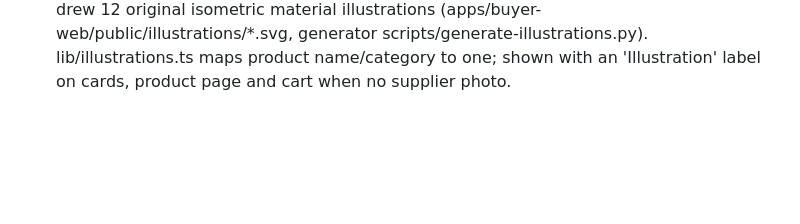
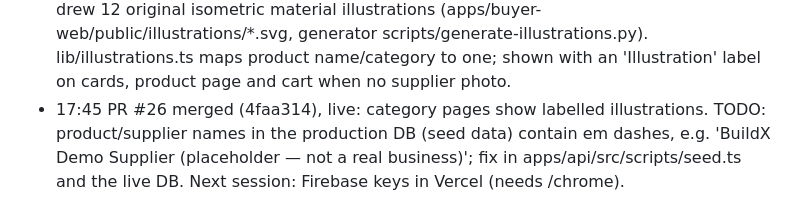
Before and after one commit to Harishrs2006/buildx, a Markdown page: docs/SESSION_LOG.md, the part around the change. Rendered like a GitHub page; blank space fills up the shorter version.

Commit message:
docs: session log update

```diff
--- a/docs/SESSION_LOG.md
+++ b/docs/SESSION_LOG.md
@@ -72,3 +72,6 @@ Times are IST.
 - 17:30 User: product cards had no photos. Image sites unreachable from this machine, so drew 12 original isometric
   material illustrations (apps/buyer-web/public/illustrations/*.svg, generator scripts/generate-illustrations.py). lib/illustrations.ts
   maps product name/category to one; shown with an 'Illustration' label on cards, product page and cart when no supplier photo.
+- 17:45 PR #26 merged (4faa314), live: category pages show labelled illustrations. TODO: product/supplier names in the
+  production DB (seed data) contain em dashes, e.g. 'BuildX Demo Supplier (placeholder — not a real business)'; fix in
+  apps/api/src/scripts/seed.ts and the live DB. Next session: Firebase keys in Vercel (needs /chrome).
```
